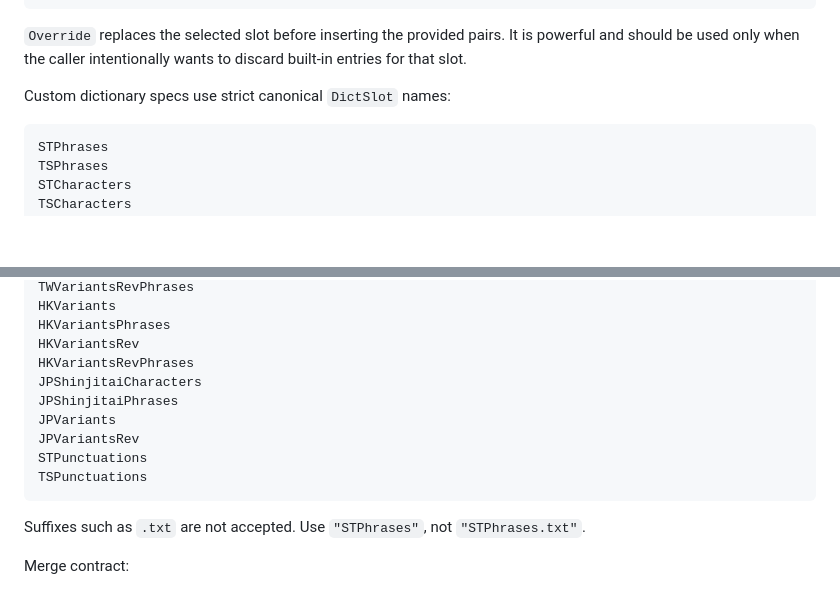
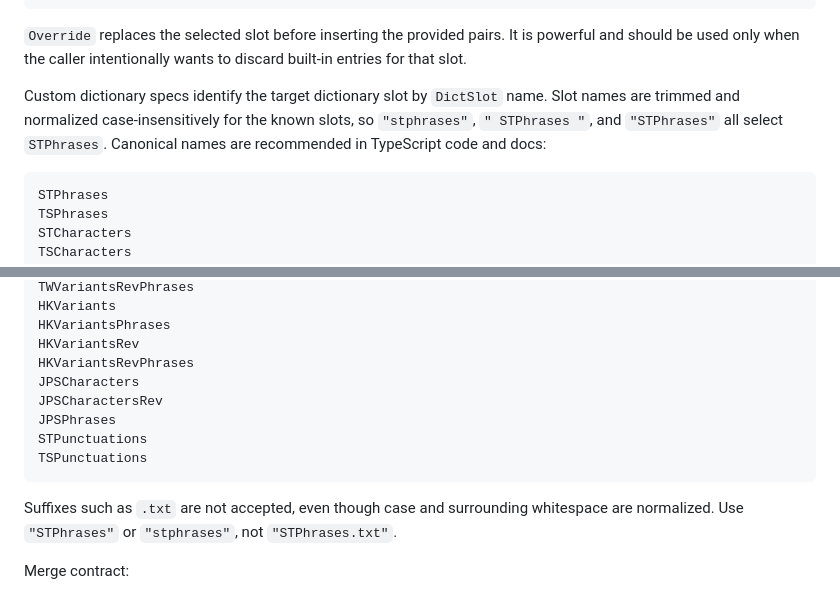
Before and after one commit to laisuk/opencc-fmmseg-wasm, a Markdown page: README.md, 2 parts joined by grey strips. Drawn GitHub-style; blank space fills up the shorter version.

````diff
--- a/README.md
+++ b/README.md
@@ -387,7 +387,9 @@ const cc = OpenccWasm.newWithCustomDicts("s2t", [
 `Override` replaces the selected slot before inserting the provided pairs. It is powerful and should be used only when
 the caller intentionally wants to discard built-in entries for that slot.
 
-Custom dictionary specs use strict canonical `DictSlot` names:
+Custom dictionary specs identify the target dictionary slot by `DictSlot` name. Slot names are trimmed and normalized
+case-insensitively for the known slots, so `"stphrases"`, `" STPhrases "`, and `"STPhrases"` all select
+`STPhrases`. Canonical names are recommended in TypeScript code and docs:
 
 ```text
 STPhrases
@@ -406,15 +408,15 @@ HKVariants
 HKVariantsPhrases
 HKVariantsRev
 HKVariantsRevPhrases
-JPShinjitaiCharacters
-JPShinjitaiPhrases
-JPVariants
-JPVariantsRev
+JPSCharacters
+JPSCharactersRev
+JPSPhrases
 STPunctuations
 TSPunctuations
 ```
 
-Suffixes such as `.txt` are not accepted. Use `"STPhrases"`, not `"STPhrases.txt"`.
+Suffixes such as `.txt` are not accepted, even though case and surrounding whitespace are normalized. Use
+`"STPhrases"` or `"stphrases"`, not `"STPhrases.txt"`.
 
 Merge contract:
 
````
Also changed, not shown: CHANGELOG.md (+2 -0 lines).
